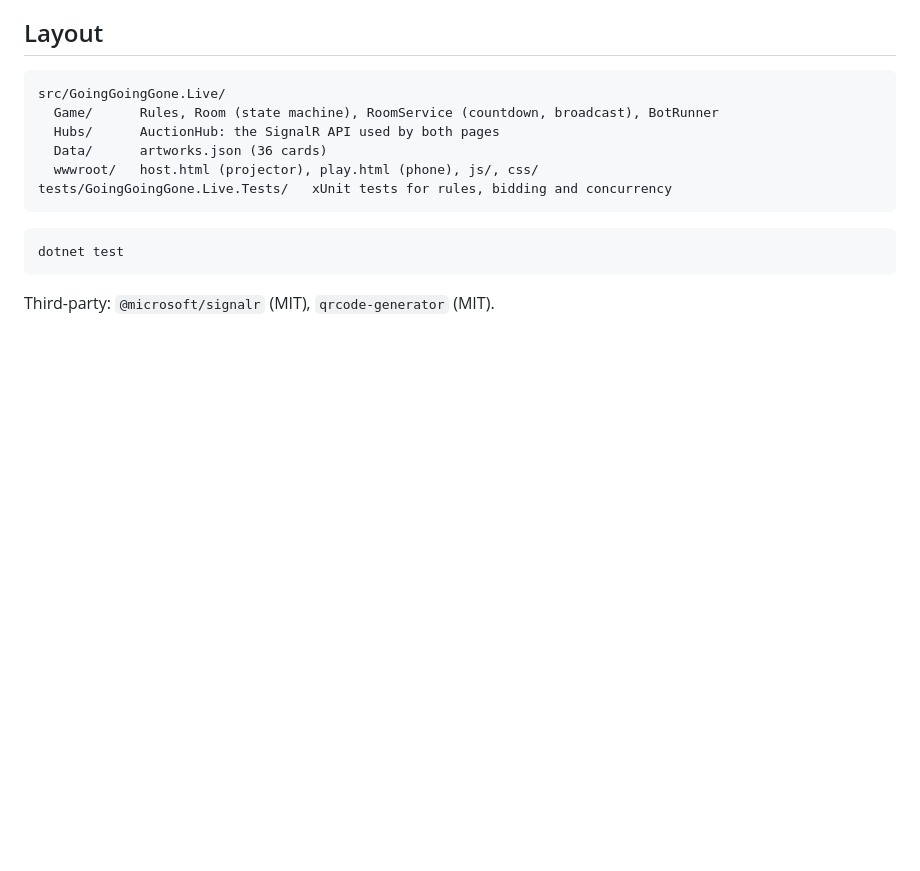
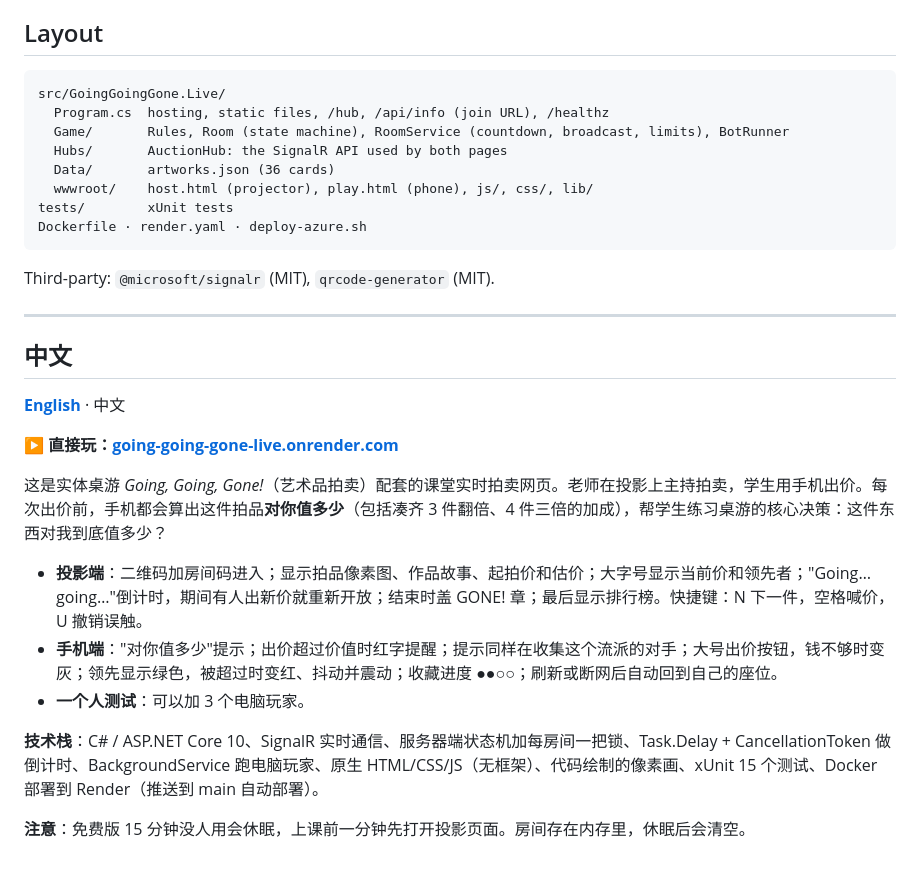
Before and after one commit to andrew-wzj/going-going-gone-live, a Markdown page: README.md, the part around one of its changes. Drawn GitHub-style; blank space fills up the shorter version.

````diff
--- a/README.md
+++ b/README.md
@@ -48,15 +97,31 @@ so open the projector page a minute before class. Rooms live in memory and reset
 
 ```
 src/GoingGoingGone.Live/
-  Game/      Rules, Room (state machine), RoomService (countdown, broadcast), BotRunner
-  Hubs/      AuctionHub: the SignalR API used by both pages
-  Data/      artworks.json (36 cards)
-  wwwroot/   host.html (projector), play.html (phone), js/, css/
-tests/GoingGoingGone.Live.Tests/   xUnit tests for rules, bidding and concurrency
-```
-
-```bash
-dotnet test
+  Program.cs  hosting, static files, /hub, /api/info (join URL), /healthz
+  Game/       Rules, Room (state machine), RoomService (countdown, broadcast, limits), BotRunner
+  Hubs/       AuctionHub: the SignalR API used by both pages
+  Data/       artworks.json (36 cards)
+  wwwroot/    host.html (projector), play.html (phone), js/, css/, lib/
+tests/        xUnit tests
+Dockerfile · render.yaml · deploy-azure.sh
 ```
 
 Third-party: `@microsoft/signalr` (MIT), `qrcode-generator` (MIT).
+
+---
+
+## 中文
+
+**[English](#going-going-gone-live)** · 中文
+
+**▶ 直接玩：[going-going-gone-live.onrender.com](https://going-going-gone-live.onrender.com)**
+
+这是实体桌游 *Going, Going, Gone!*（艺术品拍卖）配套的课堂实时拍卖网页。老师在投影上主持拍卖，学生用手机出价。每次出价前，手机都会算出这件拍品**对你值多少**（包括凑齐 3 件翻倍、4 件三倍的加成），帮学生练习桌游的核心决策：这件东西对我到底值多少？
+
+- **投影端**：二维码加房间码进入；显示拍品像素图、作品故事、起拍价和估价；大字号显示当前价和领先者；"Going… going…"倒计时，期间有人出新价就重新开放；结束时盖 GONE! 章；最后显示排行榜。快捷键：N 下一件，空格喊价，U 撤销误触。
+- **手机端**："对你值多少"提示；出价超过价值时红字提醒；提示同样在收集这个流派的对手；大号出价按钮，钱不够时变灰；领先显示绿色，被超过时变红、抖动并震动；收藏进度 ●●○○；刷新或断网后自动回到自己的座位。
+- **一个人测试**：可以加 3 个电脑玩家。
+
+**技术栈**：C# / ASP.NET Core 10、SignalR 实时通信、服务器端状态机加每房间一把锁、Task.Delay + CancellationToken 做倒计时、BackgroundService 跑电脑玩家、原生 HTML/CSS/JS（无框架）、代码绘制的像素画、xUnit 15 个测试、Docker 部署到 Render（推送到 main 自动部署）。
+
+**注意**：免费版 15 分钟没人用会休眠，上课前一分钟先打开投影页面。房间存在内存里，休眠后会清空。
````
Also changed, not shown: other parts of README.md (+76 -27 lines), docs/phone-bidding.png (added), docs/phone-won.png (added), docs/projector-bidding.png (added), docs/projector-lobby.png (added), docs/projector-results.png (added), docs/projector-sold.png (added).
